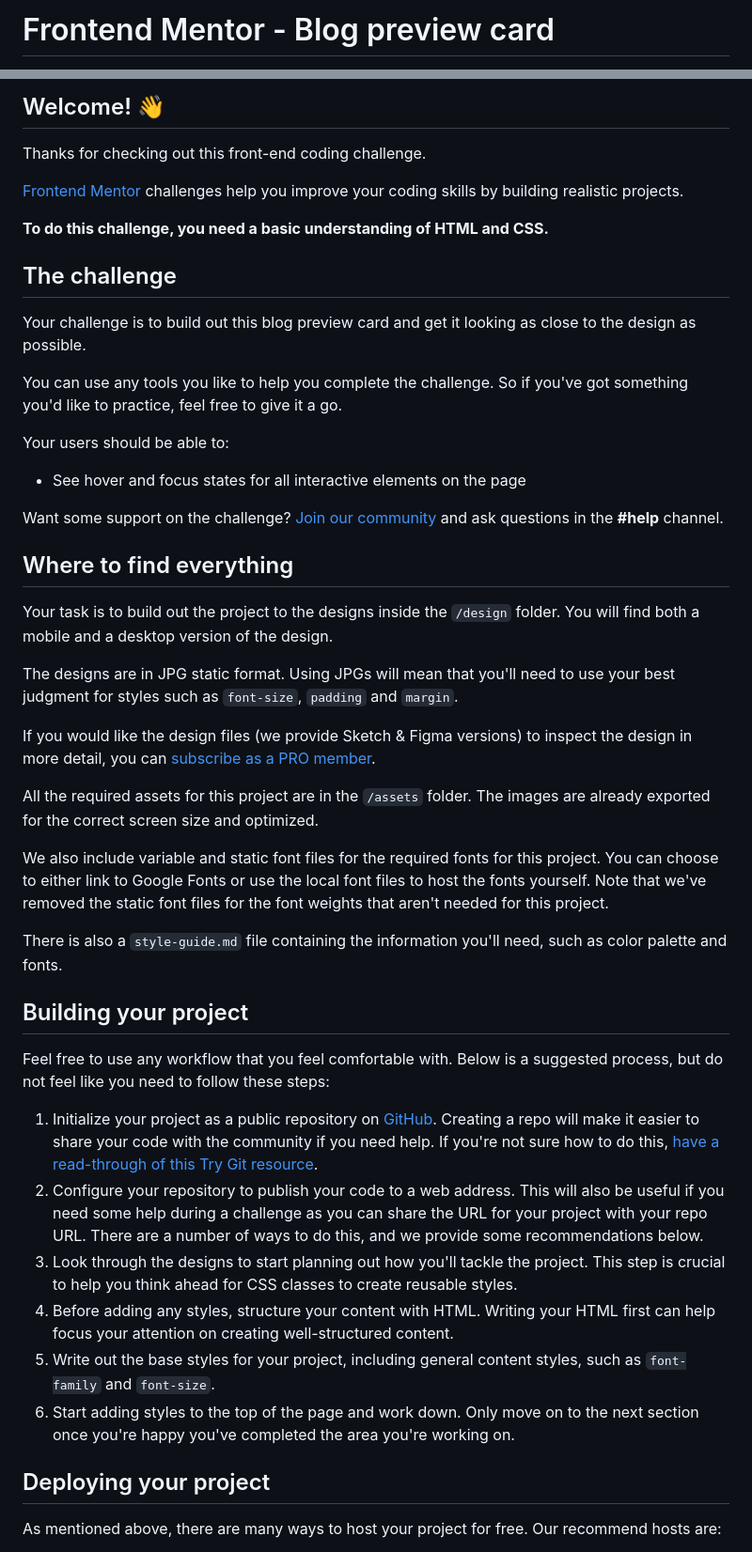
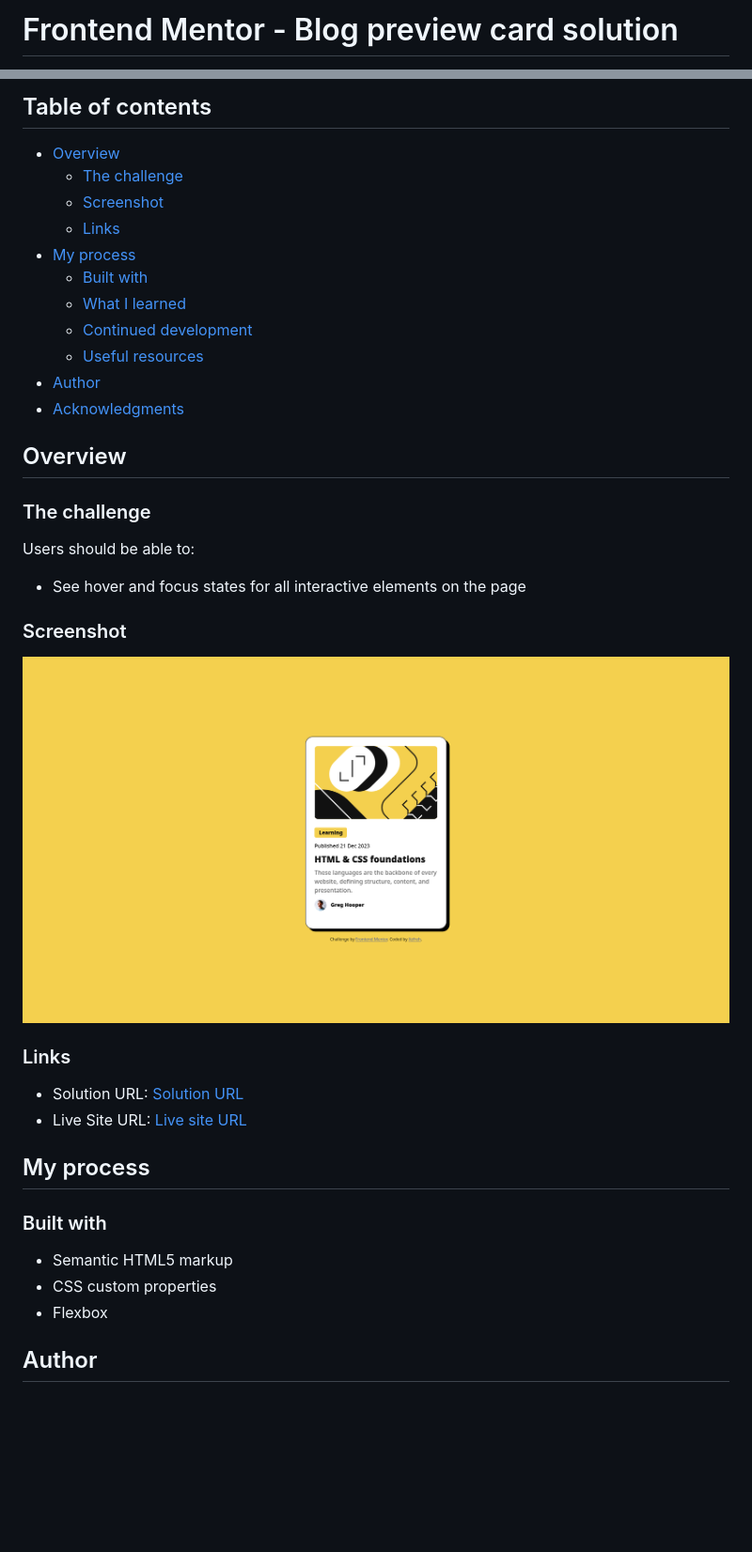
Before and after one commit to Xefreh/blog-preview-card, a Markdown page: README.md, 2 parts joined by grey strips. Shown: that part at 94% size. GitHub-like rendering; pictures changed too: preview.png (added); blank space fills up the shorter version.

```diff
--- a/README.md
+++ b/README.md
@@ -1,2 +1,2 @@
-# Frontend Mentor - Blog preview card
+# Frontend Mentor - Blog preview card solution
 
@@ -4,50 +4,42 @@
 
-## Welcome! 👋
+## Table of contents
 
-Thanks for checking out this front-end coding challenge.
+- [Overview](#overview)
+  - [The challenge](#the-challenge)
+  - [Screenshot](#screenshot)
+  - [Links](#links)
+- [My process](#my-process)
+  - [Built with](#built-with)
+  - [What I learned](#what-i-learned)
+  - [Continued development](#continued-development)
+  - [Useful resources](#useful-resources)
+- [Author](#author)
+- [Acknowledgments](#acknowledgments)
 
-[Frontend Mentor](https://www.frontendmentor.io) challenges help you improve your coding skills by building realistic projects.
+## Overview
 
-**To do this challenge, you need a basic understanding of HTML and CSS.**
+### The challenge
 
-## The challenge
-
-Your challenge is to build out this blog preview card and get it looking as close to the design as possible.
-
-You can use any tools you like to help you complete the challenge. So if you've got something you'd like to practice, feel free to give it a go.
-
-Your users should be able to:
+Users should be able to:
 
 - See hover and focus states for all interactive elements on the page
 
-Want some support on the challenge? [Join our community](https://www.frontendmentor.io/community) and ask questions in the **#help** channel.
+### Screenshot
 
-## Where to find everything
+![](./preview.png)
 
-Your task is to build out the project to the designs inside the `/design` folder. You will find both a mobile and a desktop version of the design.
+### Links
 
-The designs are in JPG static format. Using JPGs will mean that you'll need to use your best judgment for styles such as `font-size`, `padding` and `margin`.
+- Solution URL: [Solution URL](https://www.frontendmentor.io/solutions/blog-preview-card-using-flexbox-W-XCh6mVcK)
+- Live Site URL: [Live site URL](https://xefreh.github.io/blog-preview-card/)
 
-If you would like the design files (we provide Sketch & Figma versions) to inspect the design in more detail, you can [subscribe as a PRO member](https://www.frontendmentor.io/pro).
+## My process
 
-All the required assets for this project are in the `/assets` folder. The images are already exported for the correct screen size and optimized.
+### Built with
 
-We also include variable and static font files for the required fonts for this project. You can choose to either link to Google Fonts or use the local font files to host the fonts yourself. Note that we've removed the static font files for the font weights that aren't needed for this project.
+- Semantic HTML5 markup
+- CSS custom properties
+- Flexbox
 
-There is also a `style-guide.md` file containing the information you'll need, such as color palette and fonts.
+## Author
 
-## Building your project
-
-Feel free to use any workflow that you feel comfortable with. Below is a suggested process, but do not feel like you need to follow these steps:
-
-1. Initialize your project as a public repository on [GitHub](https://github.com/). Creating a repo will make it easier to share your code with the community if you need help. If you're not sure how to do this, [have a read-through of this Try Git resource](https://try.github.io/).
-2. Configure your repository to publish your code to a web address. This will also be useful if you need some help during a challenge as you can share the URL for your project with your repo URL. There are a number of ways to do this, and we provide some recommendations below.
-3. Look through the designs to start planning out how you'll tackle the project. This step is crucial to help you think ahead for CSS classes to create reusable styles.
-4. Before adding any styles, structure your content with HTML. Writing your HTML first can help focus your attention on creating well-structured content.
-5. Write out the base styles for your project, including general content styles, such as `font-family` and `font-size`.
-6. Start adding styles to the top of the page and work down. Only move on to the next section once you're happy you've completed the area you're working on.
-
-## Deploying your project
-
-As mentioned above, there are many ways to host your project for free. Our recommend hosts are:
-
```
Also changed, not shown: other parts of README.md (+4 -41 lines), README-template.md (deleted, +0 -110 lines).
